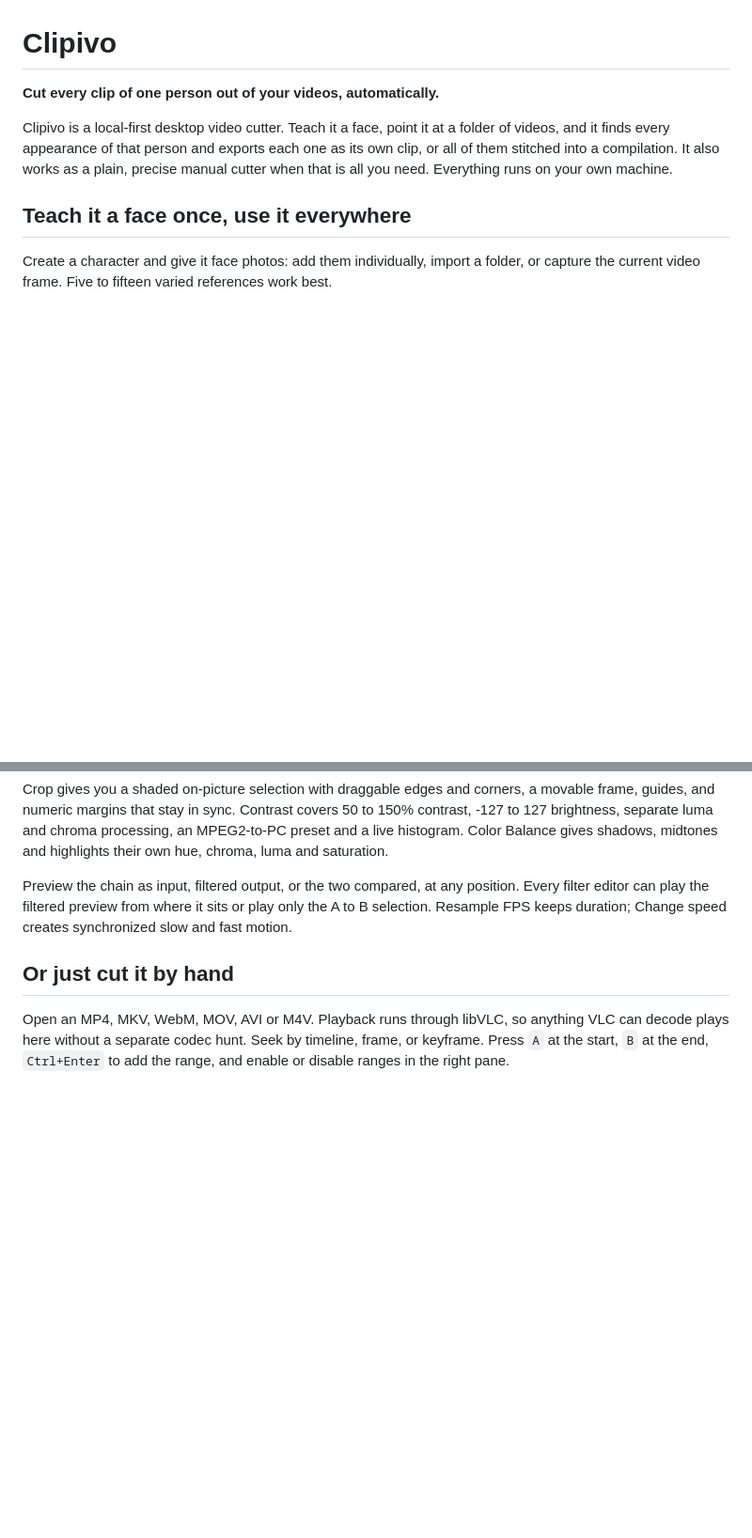
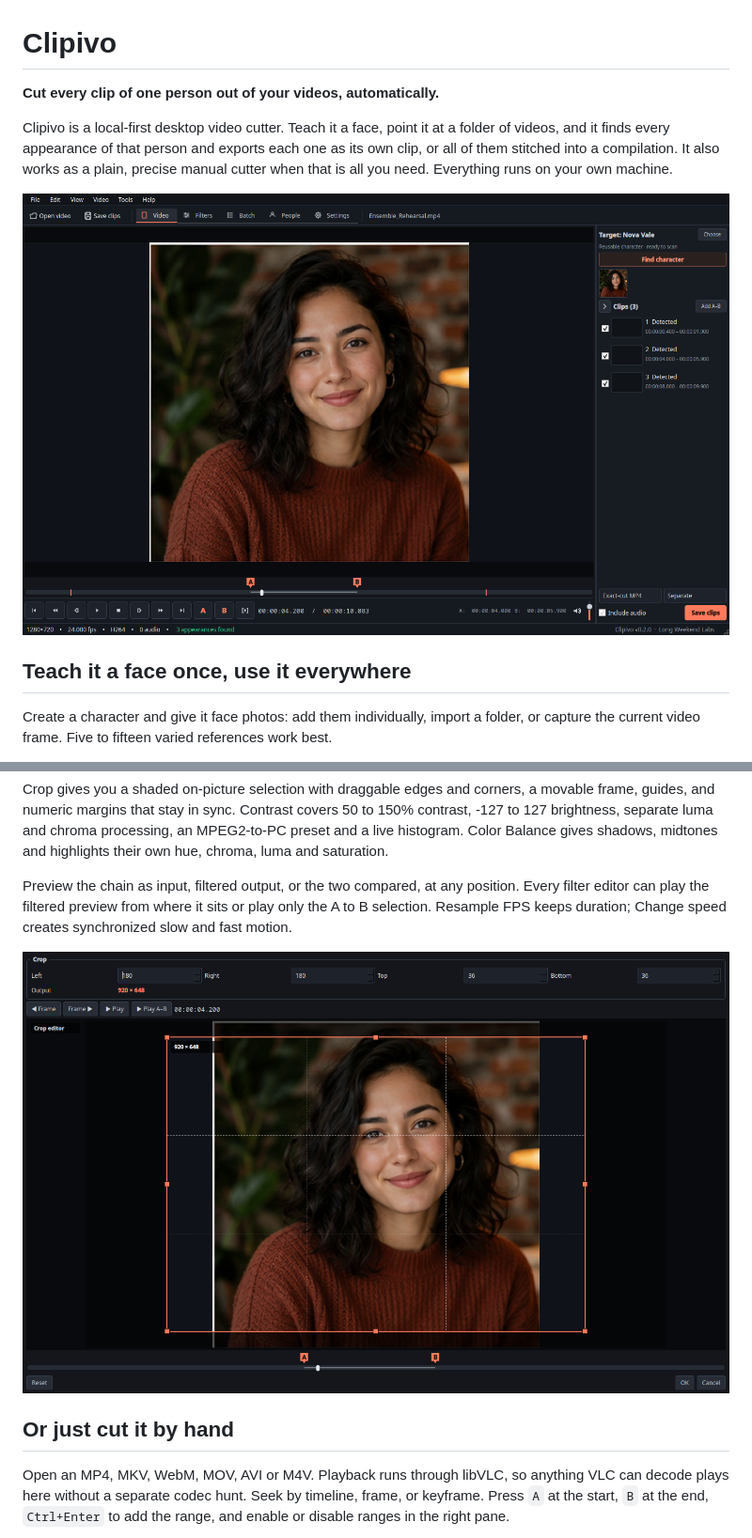
Before and after one commit to longweekendlabs/clipivo, a Markdown page: README.md, 2 parts joined by grey strips. Shown at 94% size. Rendered like a GitHub page; pictures changed too: docs/screenshots/filters.png (added), docs/screenshots/hero.png (added); blank space fills up the shorter version.

Commit message:
docs: add app screenshots [skip ci]

```diff
--- a/README.md
+++ b/README.md
@@ -3,6 +3,8 @@
 **Cut every clip of one person out of your videos, automatically.**
 
 Clipivo is a local-first desktop video cutter. Teach it a face, point it at a folder of videos, and it finds every appearance of that person and exports each one as its own clip, or all of them stitched into a compilation. It also works as a plain, precise manual cutter when that is all you need. Everything runs on your own machine.
+
+![Clipivo showing several detected character appearances marked across a loaded video timeline](docs/screenshots/hero.png)
 
 ## Teach it a face once, use it everywhere
 
@@ -42,6 +44,8 @@ Crop gives you a shaded on-picture selection with draggable edges and corners, a
 
 Preview the chain as input, filtered output, or the two compared, at any position. Every filter editor can play the filtered preview from where it sits or play only the A to B selection. Resample FPS keeps duration; Change speed creates synchronized slow and fast motion.
 
+![Clipivo's crop filter editor with numeric margins, guides and draggable overlay handles](docs/screenshots/filters.png)
+
 ## Or just cut it by hand
 
 Open an MP4, MKV, WebM, MOV, AVI or M4V. Playback runs through libVLC, so anything VLC can decode plays here without a separate codec hunt. Seek by timeline, frame, or keyframe. Press `A` at the start, `B` at the end, `Ctrl+Enter` to add the range, and enable or disable ranges in the right pane.
```
